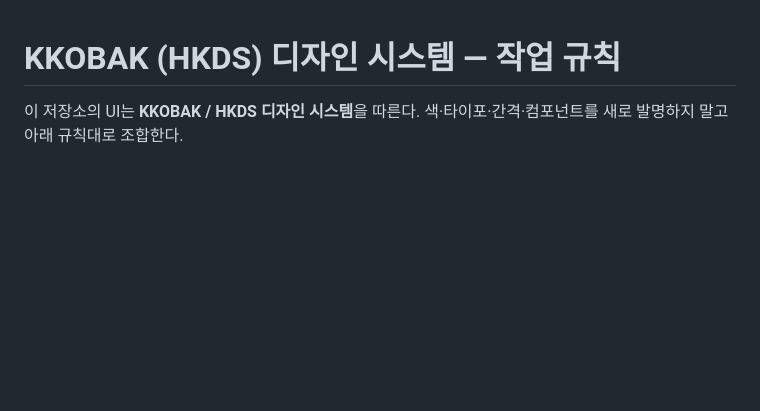
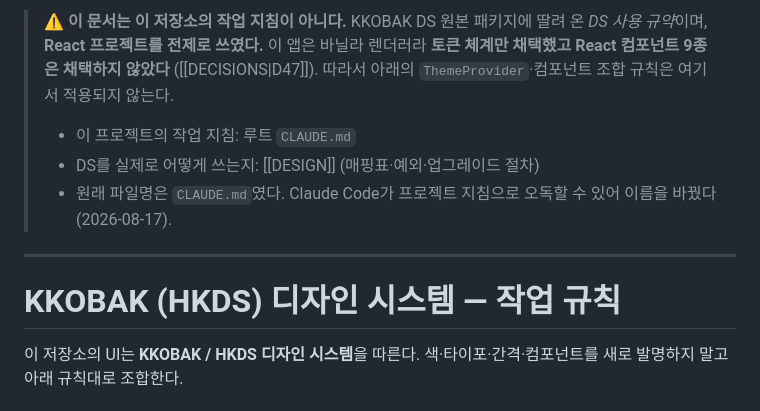
Before and after one commit to KIMHeeKwon/MD-Viewer, a Markdown page: design_handoff_kkobak_ds/DS-USAGE-RULES.md, the part around the change. Rendered like a GitHub page; blank space fills up the shorter version.

```diff
--- a/design_handoff_kkobak_ds/CLAUDE.md
+++ b/design_handoff_kkobak_ds/DS-USAGE-RULES.md
@@ -1,3 +1,15 @@
+> ⚠️ **이 문서는 이 저장소의 작업 지침이 아니다.**
+> KKOBAK DS 원본 패키지에 딸려 온 *DS 사용 규약*이며, **React 프로젝트를 전제로 쓰였다.**
+> 이 앱은 바닐라 렌더러라 **토큰 체계만 채택했고 React 컴포넌트 9종은 채택하지 않았다**
+> ([[DECISIONS|D47]]). 따라서 아래의 `ThemeProvider`·컴포넌트 조합 규칙은 여기서 적용되지 않는다.
+>
+> - 이 프로젝트의 작업 지침: 루트 `CLAUDE.md`
+> - DS를 실제로 어떻게 쓰는지: [[DESIGN]] (매핑표·예외·업그레이드 절차)
+> - 원래 파일명은 `CLAUDE.md`였다. Claude Code가 프로젝트 지침으로 오독할 수 있어 이름을 바꿨다
+>   (2026-08-17).
+
+---
+
 # KKOBAK (HKDS) 디자인 시스템 — 작업 규칙
 
 이 저장소의 UI는 **KKOBAK / HKDS 디자인 시스템**을 따른다. 색·타이포·간격·컴포넌트를
```
Also changed, not shown: DESIGN.md (+2 -0 lines), design_handoff_kkobak_ds/README.md (+5 -4 lines).
